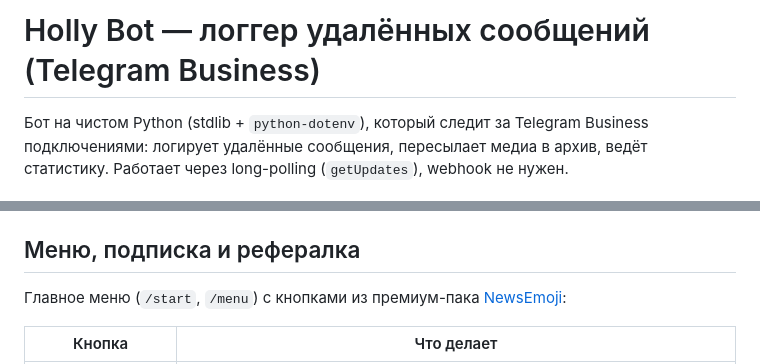
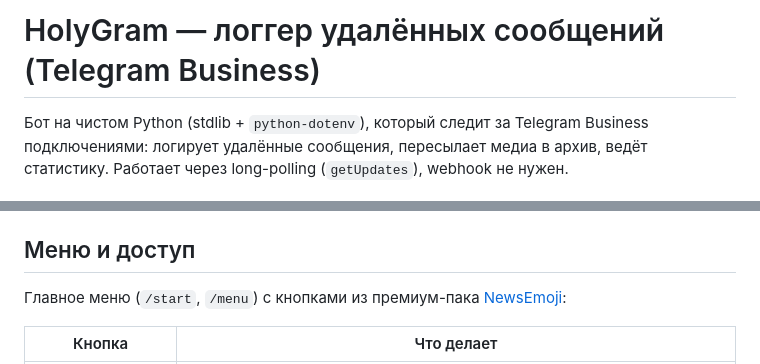
Before and after one commit to kuhaevilagmailcom/steel, a Markdown page: README.md, 2 parts joined by grey strips. Rendered like a GitHub page.

Commit message:
Normalize HolyGram branding

```diff
--- a/README.md
+++ b/README.md
@@ -1,4 +1,4 @@
-# Holly Bot — логгер удалённых сообщений (Telegram Business)
+# HolyGram — логгер удалённых сообщений (Telegram Business)
 
 Бот на чистом Python (stdlib + `python-dotenv`), который следит за Telegram Business
 подключениями: логирует удалённые сообщения, пересылает медиа в архив, ведёт статистику.
@@ -12,7 +12,7 @@
 - Админ-команды в ЛС для пользователей из `ADMIN_USER_IDS`.
 - Защита от двойного запуска через lock-файл (`logger_data/bot.lock`).
 
-## Меню, подписка и рефералка
+## Меню и доступ
 
 Главное меню (`/start`, `/menu`) с кнопками из премиум-пака
 [NewsEmoji](https://t.me/addemoji/NewsEmoji):
```
